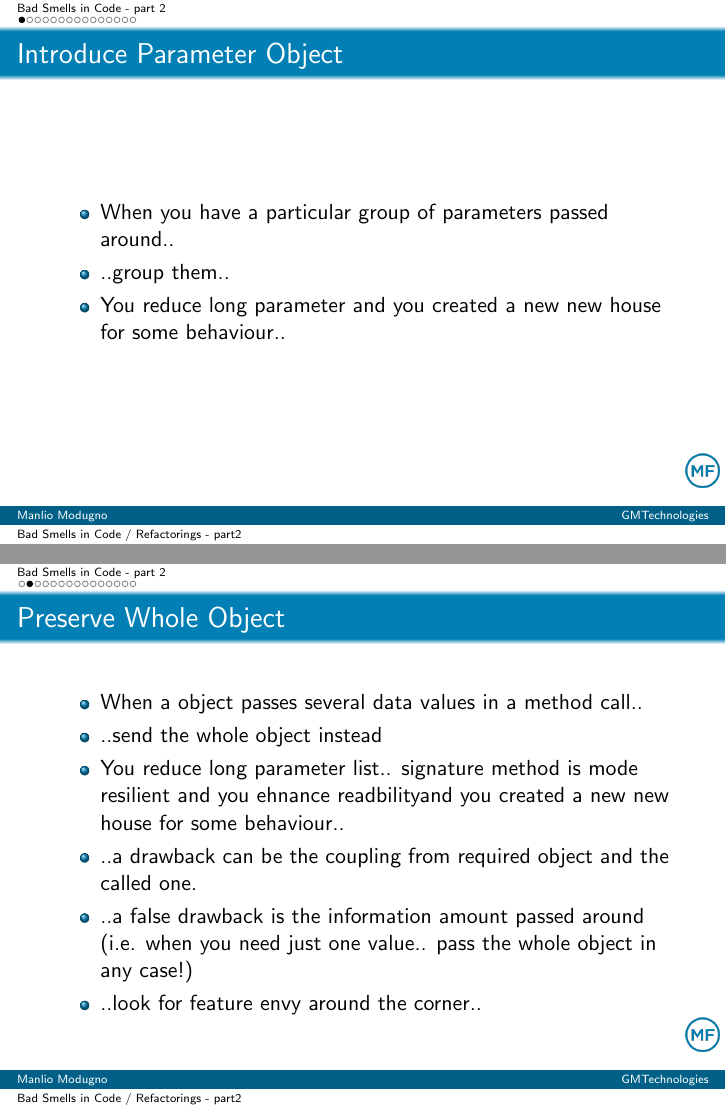
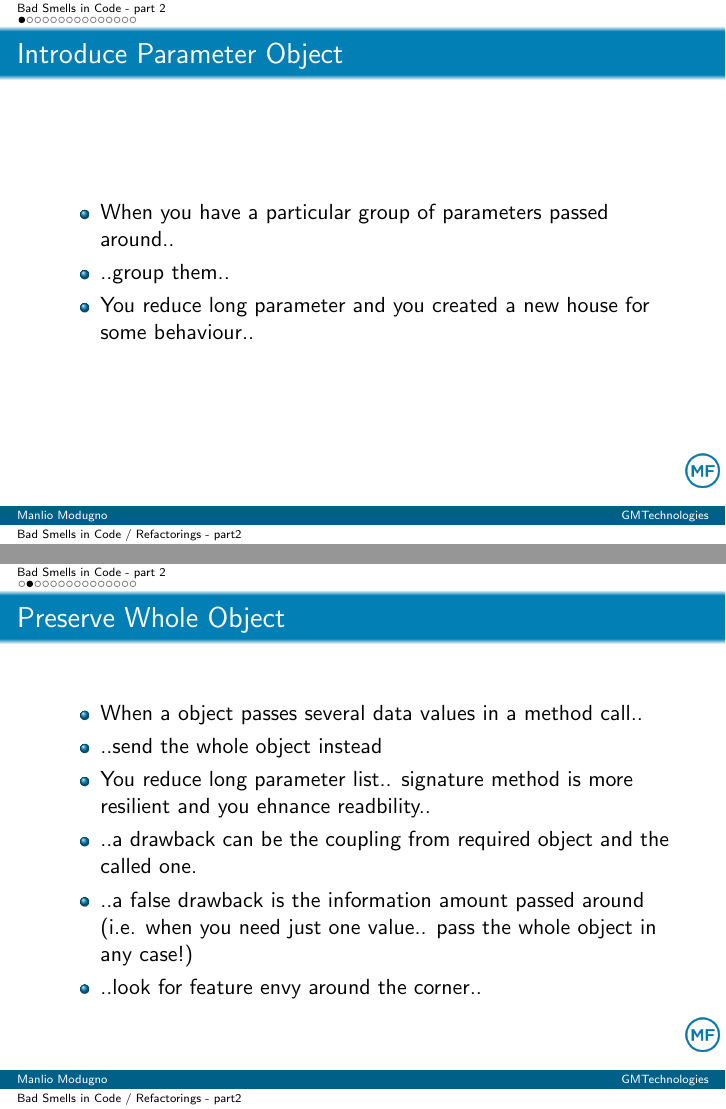
Before and after one commit to manlioGit/learning, LaTeX slides (tex/10/pres.tex): pages 5 and 11 of 41, joined at a grey line. Compiled offline with pdfLaTeX.

Commit message:
fix typo + end refactor

```diff
--- a/tex/10/pres.tex
+++ b/tex/10/pres.tex
@@ -85,7 +85,7 @@ emphstyle={[2]\color{blue}}
   \begin{itemize}
 	\item<+-> When you have a particular group of parameters passed around..
 	\item<+-> ..group them..
-	\item<+-> You reduce long parameter and you created a new new house for some behaviour..
+	\item<+-> You reduce long parameter and you created a new house for some behaviour..
   \end{itemize}
 \end{frame}
 
@@ -96,7 +96,7 @@ emphstyle={[2]\color{blue}}
   \begin{itemize}
 	\item<+-> When a object passes several data values in a method call..
 	\item<+-> ..send the whole object instead
-	\item<+-> You reduce long parameter list.. signature method is mode resilient and you ehnance readbilityand you created a new new house for some behaviour..
+	\item<+-> You reduce long parameter list.. signature method is more resilient and you ehnance readbility..
 	\item<+-> ..a drawback can be the coupling from required object and the called one.
 	\item<+-> ..a false drawback is the information amount passed around (i.e. when you need just one value.. pass the whole object in any case!)
 	\item<+-> ..look for feature envy around the corner..
```
Also changed, not shown: tex/10/pres.tex (2 more changed lines), 1 other file.
